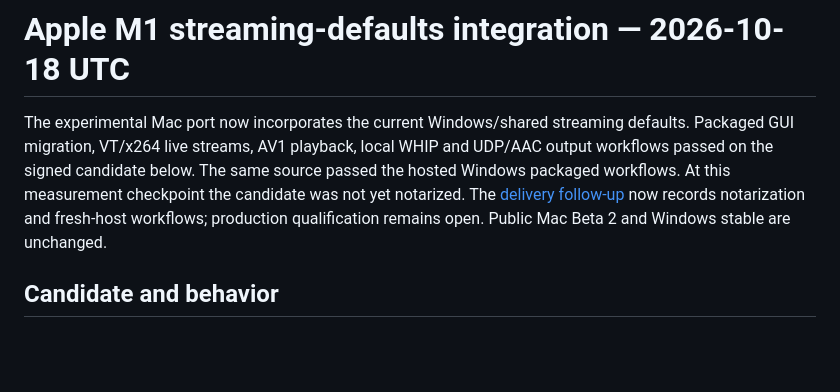
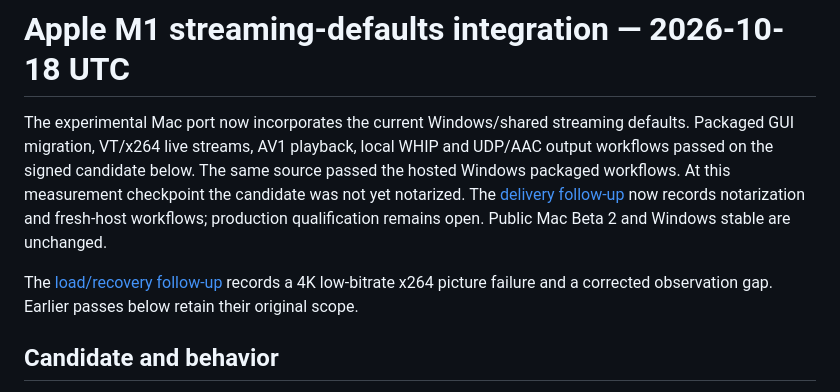
Before and after one commit to steveseguin/game-capture, a Markdown page: docs/macos-defaults-integration-2026-10-18.md, the part around the change. Drawn GitHub-style; blank space fills up the shorter version.

Commit message:
Document Mac load recovery limits and picture integrity finding

```diff
--- a/docs/macos-defaults-integration-2026-10-18.md
+++ b/docs/macos-defaults-integration-2026-10-18.md
@@ -1,6 +1,8 @@
 # Apple M1 streaming-defaults integration — 2026-10-18 UTC
 
 The experimental Mac port now incorporates the current Windows/shared streaming defaults. Packaged GUI migration, VT/x264 live streams, AV1 playback, local WHIP and UDP/AAC output workflows passed on the signed candidate below. The same source passed the hosted Windows packaged workflows. At this measurement checkpoint the candidate was not yet notarized. The [delivery follow-up](macos-defaults-delivery-2026-10-18.md) now records notarization and fresh-host workflows; production qualification remains open. Public Mac Beta 2 and Windows stable are unchanged.
+
+The [load/recovery follow-up](macos-load-recovery-2026-10-18.md) records a 4K low-bitrate x264 picture failure and a corrected observation gap. Earlier passes below retain their original scope.
 
 ## Candidate and behavior
 
```
Also changed, not shown: docs/macos-load-recovery-2026-10-18.md (added, +43 -0 lines).
